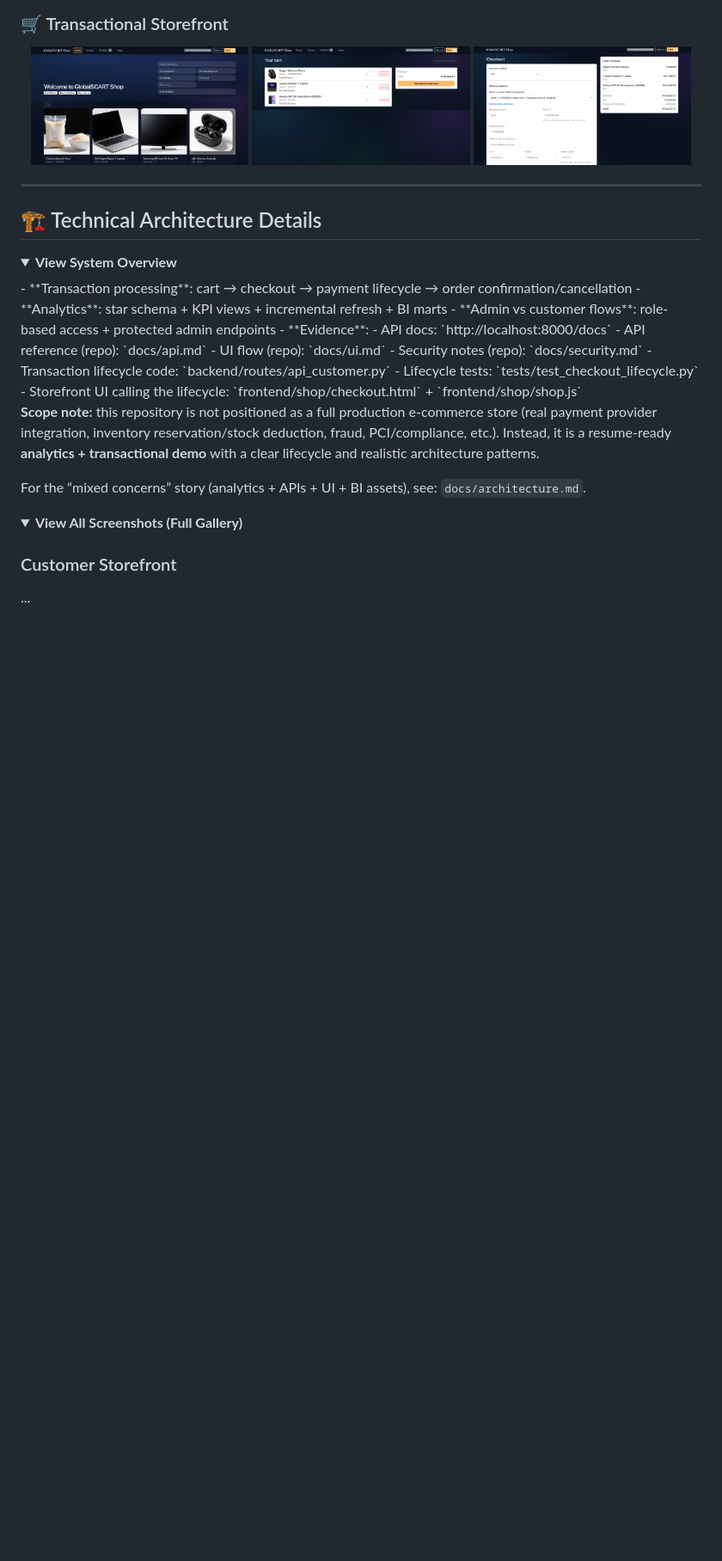
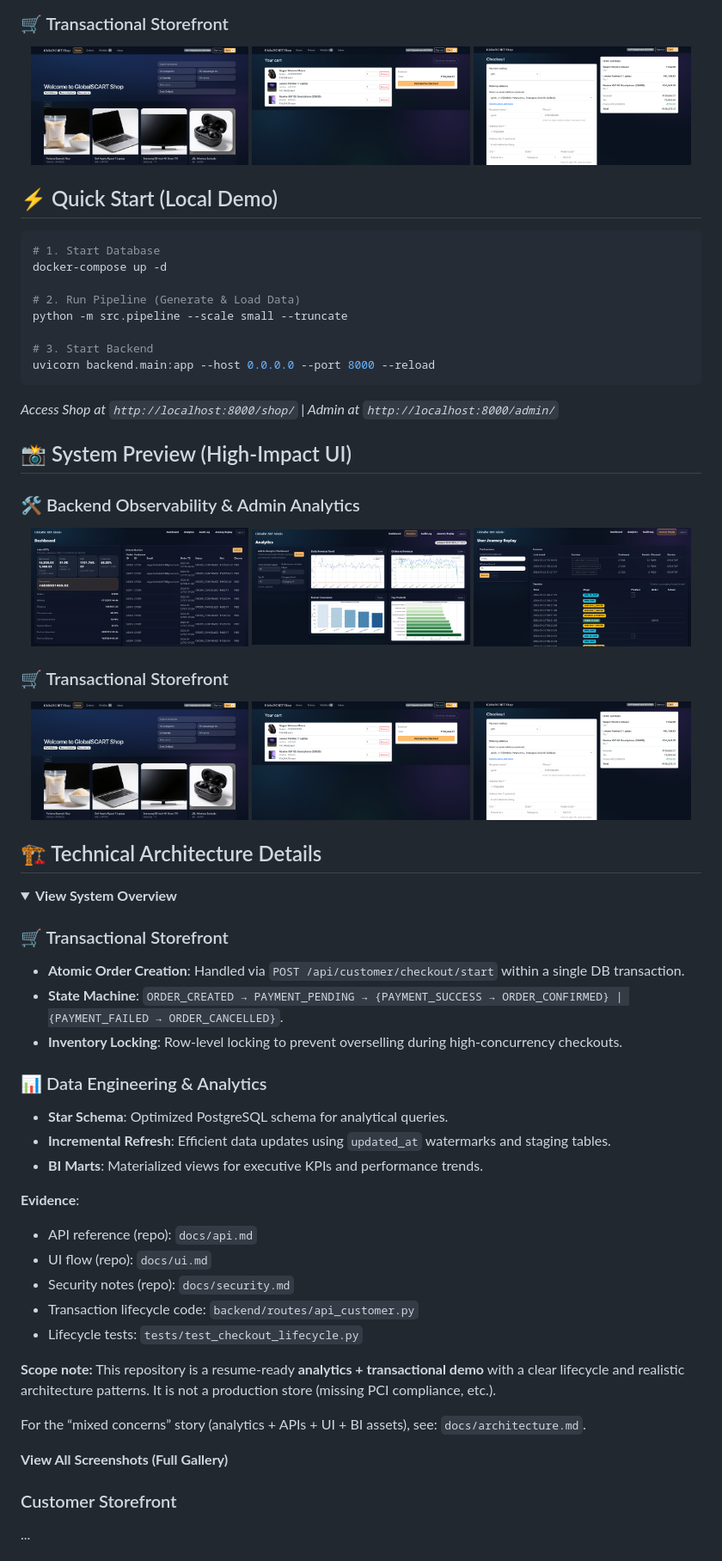
Before and after one commit to girishk03/GlobalScart, a Markdown page: README.md, the part around one of its changes. Shown at 86% size. Drawn GitHub-style; folded sections open; blank space fills up the shorter version.

````diff
--- a/README.md
+++ b/README.md
@@ -25,24 +25,57 @@
   <img src="screenshots/07-checkout-top.png" width="32%" alt="Checkout" />
 </p>
 
----
+## ⚡ Quick Start (Local Demo)
+```bash
+# 1. Start Database
+docker-compose up -d
+
+# 2. Run Pipeline (Generate & Load Data)
+python -m src.pipeline --scale small --truncate
+
+# 3. Start Backend
+uvicorn backend.main:app --host 0.0.0.0 --port 8000 --reload
+```
+*Access Shop at `http://localhost:8000/shop/` | Admin at `http://localhost:8000/admin/`*
+
+## 📸 System Preview (High-Impact UI)
+
+### 🛠️ Backend Observability & Admin Analytics
+<p align="center">
+  <img src="screenshots/12-admin-analytics.png" width="32%" alt="Analytics Dashboard" />
+  <img src="screenshots/13-admin-audit.png" width="32%" alt="Audit Log" />
+  <img src="screenshots/15-journey-replay.png" width="32%" alt="User Journey" />
+</p>
+
+### 🛒 Transactional Storefront
+<p align="center">
+  <img src="screenshots/04-shop-home.png" width="32%" alt="Shop" />
+  <img src="screenshots/06-cart.png" width="32%" alt="Cart" />
+  <img src="screenshots/07-checkout-top.png" width="32%" alt="Checkout" />
+</p>
 
 ## 🏗️ Technical Architecture Details
 <details>
 <summary><b>View System Overview</b></summary>
-- **Transaction processing**: cart → checkout → payment lifecycle → order confirmation/cancellation
-- **Analytics**: star schema + KPI views + incremental refresh + BI marts
-- **Admin vs customer flows**: role-based access + protected admin endpoints
-- **Evidence**:
-  - API docs: `http://localhost:8000/docs`
-  - API reference (repo): `docs/api.md`
-  - UI flow (repo): `docs/ui.md`
-  - Security notes (repo): `docs/security.md`
-  - Transaction lifecycle code: `backend/routes/api_customer.py`
-  - Lifecycle tests: `tests/test_checkout_lifecycle.py`
-  - Storefront UI calling the lifecycle: `frontend/shop/checkout.html` + `frontend/shop/shop.js`
 
-**Scope note:** this repository is not positioned as a full production e-commerce store (real payment provider integration, inventory reservation/stock deduction, fraud, PCI/compliance, etc.). Instead, it is a resume-ready **analytics + transactional demo** with a clear lifecycle and realistic architecture patterns.
+### 🛒 Transactional Storefront
+- **Atomic Order Creation**: Handled via `POST /api/customer/checkout/start` within a single DB transaction.
+- **State Machine**: `ORDER_CREATED → PAYMENT_PENDING → {PAYMENT_SUCCESS → ORDER_CONFIRMED} | {PAYMENT_FAILED → ORDER_CANCELLED}`.
+- **Inventory Locking**: Row-level locking to prevent overselling during high-concurrency checkouts.
+
+### 📊 Data Engineering & Analytics
+- **Star Schema**: Optimized PostgreSQL schema for analytical queries.
+- **Incremental Refresh**: Efficient data updates using `updated_at` watermarks and staging tables.
+- **BI Marts**: Materialized views for executive KPIs and performance trends.
+
+**Evidence**:
+- API reference (repo): `docs/api.md`
+- UI flow (repo): `docs/ui.md`
+- Security notes (repo): `docs/security.md`
+- Transaction lifecycle code: `backend/routes/api_customer.py`
+- Lifecycle tests: `tests/test_checkout_lifecycle.py`
+
+**Scope note:** This repository is a resume-ready **analytics + transactional demo** with a clear lifecycle and realistic architecture patterns. It is not a production store (missing PCI compliance, etc.).
 
 For the “mixed concerns” story (analytics + APIs + UI + BI assets), see: `docs/architecture.md`.
 
````
Also changed, not shown: other parts of README.md (+8 -44 lines).
